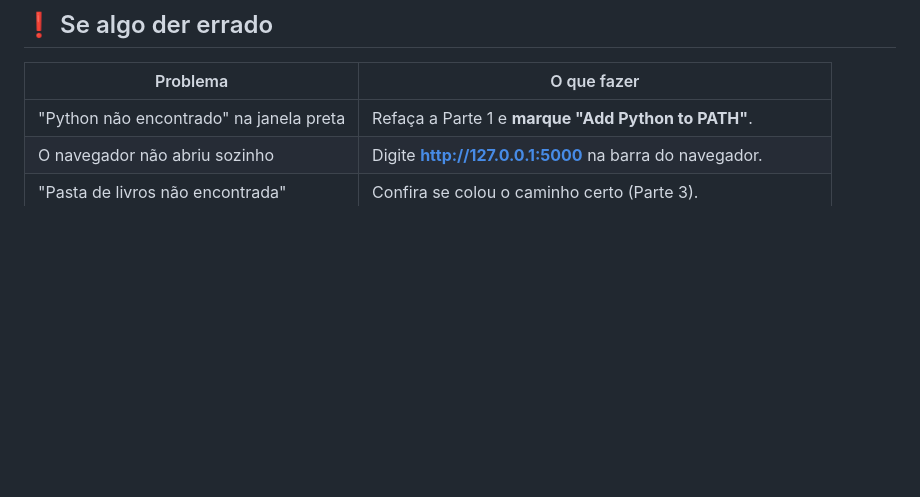
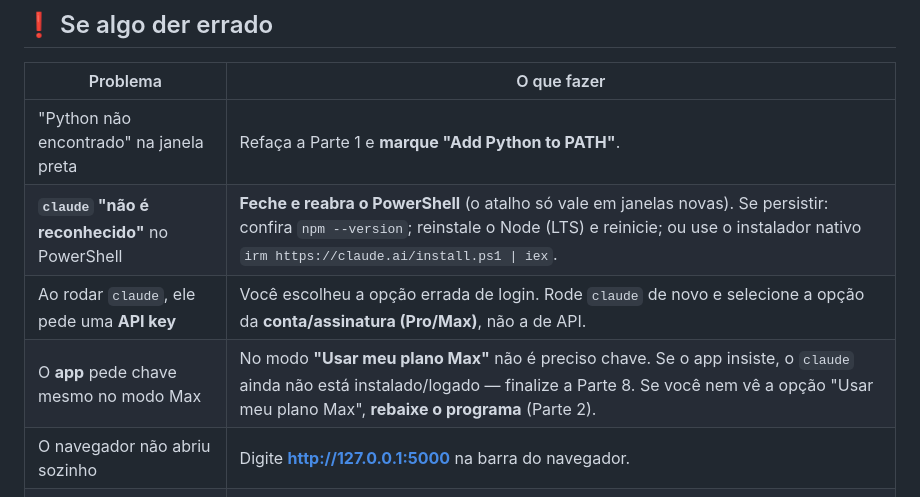
Before and after one commit to tawanranny/Pesquisa, a Markdown page: GUIA-DE-USO.md, the part around the change. Rendered like a GitHub page; blank space fills up the shorter version.

Commit message:
Guia: soluções para 'claude não é reconhecido' e login da assinatura
- troubleshooting com: reabrir PowerShell, checar npm, instalador nativo
- esclarece escolher a opção de login da conta/assinatura (não API)
- reforça que o modo "Usar meu plano Max" não exige chave no app

Co-Authored-By: Claude Opus 4.8 <noreply@anthropic.com>
Claude-Session: https://claude.ai/code/session_01KkaCAGAF19Sb2eXLV4ynDC

```diff
--- a/GUIA-DE-USO.md
+++ b/GUIA-DE-USO.md
@@ -204,6 +204,9 @@ um **custo baixo** (alguns centavos para a biblioteca toda; mínimo de crédito
 | Problema | O que fazer |
 |---|---|
 | "Python não encontrado" na janela preta | Refaça a Parte 1 e **marque "Add Python to PATH"**. |
+| **`claude` "não é reconhecido"** no PowerShell | **Feche e reabra o PowerShell** (o atalho só vale em janelas novas). Se persistir: confira `npm --version`; reinstale o Node (LTS) e reinicie; ou use o instalador nativo `irm https://claude.ai/install.ps1 \| iex`. |
+| Ao rodar `claude`, ele pede uma **API key** | Você escolheu a opção errada de login. Rode `claude` de novo e selecione a opção da **conta/assinatura (Pro/Max)**, não a de API. |
+| O **app** pede chave mesmo no modo Max | No modo **"Usar meu plano Max"** não é preciso chave. Se o app insiste, o `claude` ainda não está instalado/logado — finalize a Parte 8. Se você nem vê a opção "Usar meu plano Max", **rebaixe o programa** (Parte 2). |
 | O navegador não abriu sozinho | Digite **http://127.0.0.1:5000** na barra do navegador. |
 | "Pasta de livros não encontrada" | Confira se colou o caminho certo (Parte 3). |
 | Um livro fichado aparece como "Não" | Ajuste o **"Rigor do casamento"** ou renomeie o fichamento. |
```
